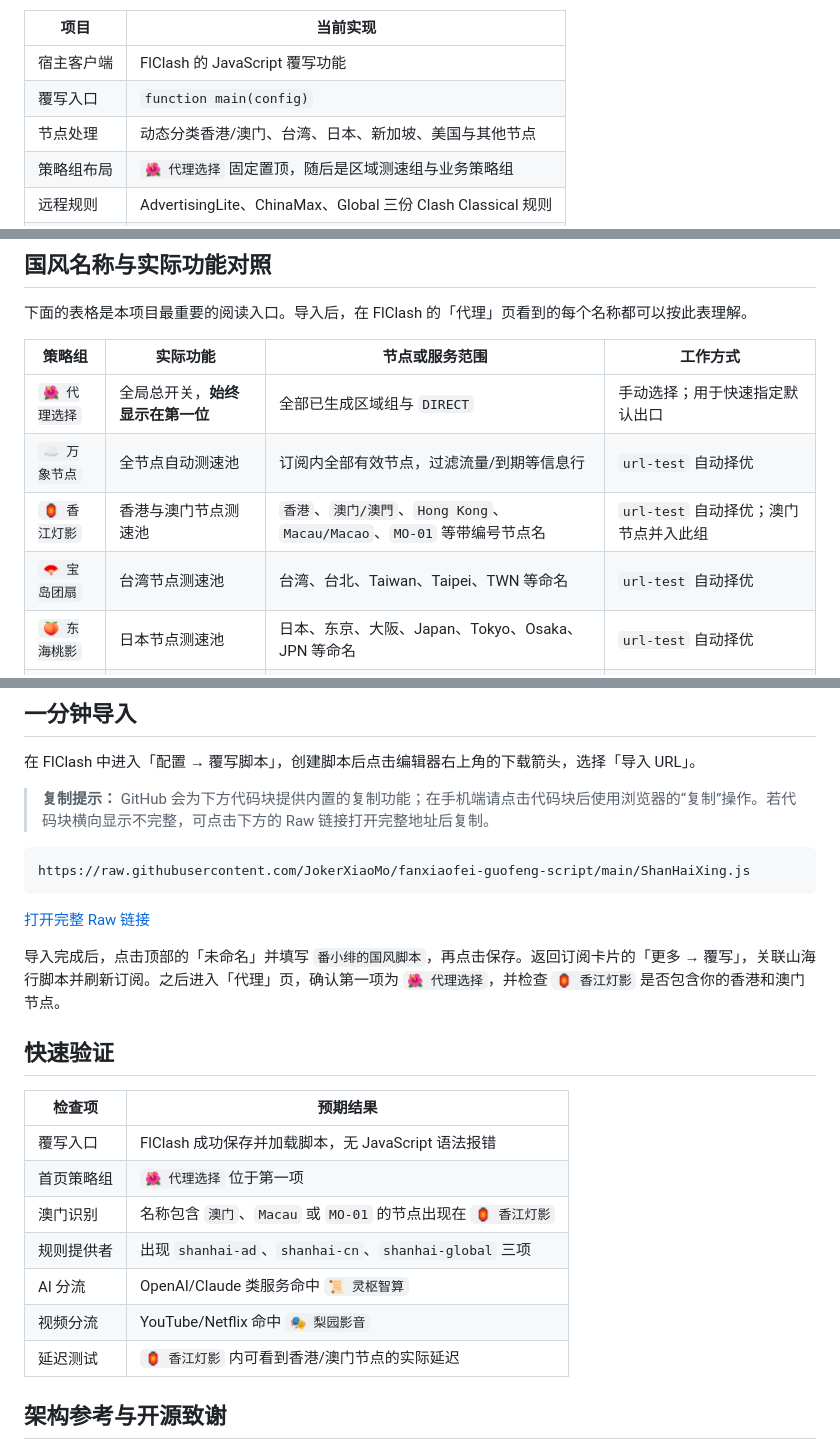
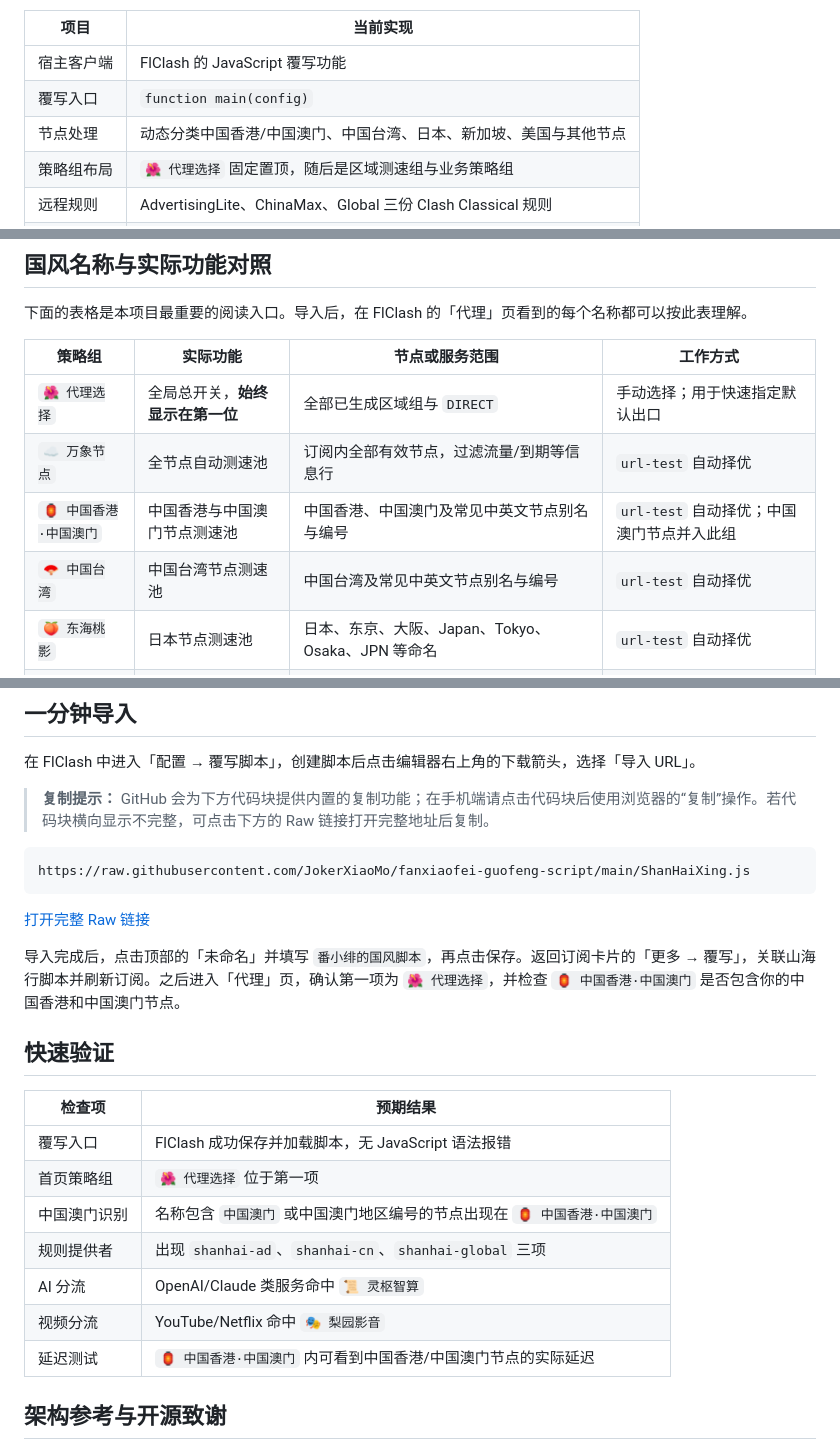
Before and after one commit to JokerXiaoMo/fanxiaofei-guofeng-script, a Markdown page: README.md, 3 parts joined by grey strips. Rendered like a GitHub page.

Commit message:
docs: normalize China region names in README

```diff
--- a/README.md
+++ b/README.md
@@ -10,7 +10,7 @@
 |---|---|
 | 宿主客户端 | FlClash 的 JavaScript 覆写功能 |
 | 覆写入口 | `function main(config)` |
-| 节点处理 | 动态分类香港/澳门、台湾、日本、新加坡、美国与其他节点 |
+| 节点处理 | 动态分类中国香港/中国澳门、中国台湾、日本、新加坡、美国与其他节点 |
 | 策略组布局 | `🌺 代理选择` 固定置顶，随后是区域测速组与业务策略组 |
 | 远程规则 | AdvertisingLite、ChinaMax、Global 三份 Clash Classical 规则 |
 | 测速方式 | `url-test`，每 600 秒复测，50 ms 容差，按需测速 |
@@ -32,8 +32,8 @@
 |---|---|---|---|
 | `🌺 代理选择` | 全局总开关，**始终显示在第一位** | 全部已生成区域组与 `DIRECT` | 手动选择；用于快速指定默认出口 |
 | `☁️ 万象节点` | 全节点自动测速池 | 订阅内全部有效节点，过滤流量/到期等信息行 | `url-test` 自动择优 |
-| `🏮 香江灯影` | 香港与澳门节点测速池 | `香港`、`澳门/澳門`、`Hong Kong`、`Macau/Macao`、`MO-01` 等带编号节点名 | `url-test` 自动择优；澳门节点并入此组 |
-| `🪭 宝岛团扇` | 台湾节点测速池 | 台湾、台北、Taiwan、Taipei、TWN 等命名 | `url-test` 自动择优 |
+| `🏮 中国香港·中国澳门` | 中国香港与中国澳门节点测速池 | 中国香港、中国澳门及常见中英文节点别名与编号 | `url-test` 自动择优；中国澳门节点并入此组 |
+| `🪭 中国台湾` | 中国台湾节点测速池 | 中国台湾及常见中英文节点别名与编号 | `url-test` 自动择优 |
 | `🍑 东海桃影` | 日本节点测速池 | 日本、东京、大阪、Japan、Tokyo、Osaka、JPN 等命名 | `url-test` 自动择优 |
 | `🪷 南洋莲舟` | 新加坡节点测速池 | 新加坡、Singapore、SG/SGP 等命名 | `url-test` 自动择优 |
 | `⛵ 北美远航` | 美国节点测速池 | 美国、洛杉矶、西雅图、纽约、USA、US 等命名 | `url-test` 自动择优 |
@@ -81,7 +81,7 @@ https://raw.githubusercontent.com/JokerXiaoMo/fanxiaofei-guofeng-script/main/Sha
 
 [打开完整 Raw 链接](https://raw.githubusercontent.com/JokerXiaoMo/fanxiaofei-guofeng-script/main/ShanHaiXing.js)
 
-导入完成后，点击顶部的「未命名」并填写 `番小绯的国风脚本`，再点击保存。返回订阅卡片的「更多 → 覆写」，关联山海行脚本并刷新订阅。之后进入「代理」页，确认第一项为 `🌺 代理选择`，并检查 `🏮 香江灯影` 是否包含你的香港和澳门节点。
+导入完成后，点击顶部的「未命名」并填写 `番小绯的国风脚本`，再点击保存。返回订阅卡片的「更多 → 覆写」，关联山海行脚本并刷新订阅。之后进入「代理」页，确认第一项为 `🌺 代理选择`，并检查 `🏮 中国香港·中国澳门` 是否包含你的中国香港和中国澳门节点。
 
 ## 快速验证
 
@@ -89,11 +89,11 @@ https://raw.githubusercontent.com/JokerXiaoMo/fanxiaofei-guofeng-script/main/Sha
 |---|---|
 | 覆写入口 | FlClash 成功保存并加载脚本，无 JavaScript 语法报错 |
 | 首页策略组 | `🌺 代理选择` 位于第一项 |
-| 澳门识别 | 名称包含 `澳门`、`Macau` 或 `MO-01` 的节点出现在 `🏮 香江灯影` |
+| 中国澳门识别 | 名称包含 `中国澳门` 或中国澳门地区编号的节点出现在 `🏮 中国香港·中国澳门` |
 | 规则提供者 | 出现 `shanhai-ad`、`shanhai-cn`、`shanhai-global` 三项 |
 | AI 分流 | OpenAI/Claude 类服务命中 `📜 灵枢智算` |
 | 视频分流 | YouTube/Netflix 命中 `🎭 梨园影音` |
-| 延迟测试 | `🏮 香江灯影` 内可看到香港/澳门节点的实际延迟 |
+| 延迟测试 | `🏮 中国香港·中国澳门` 内可看到中国香港/中国澳门节点的实际延迟 |
 
 ## 架构参考与开源致谢
 
```
